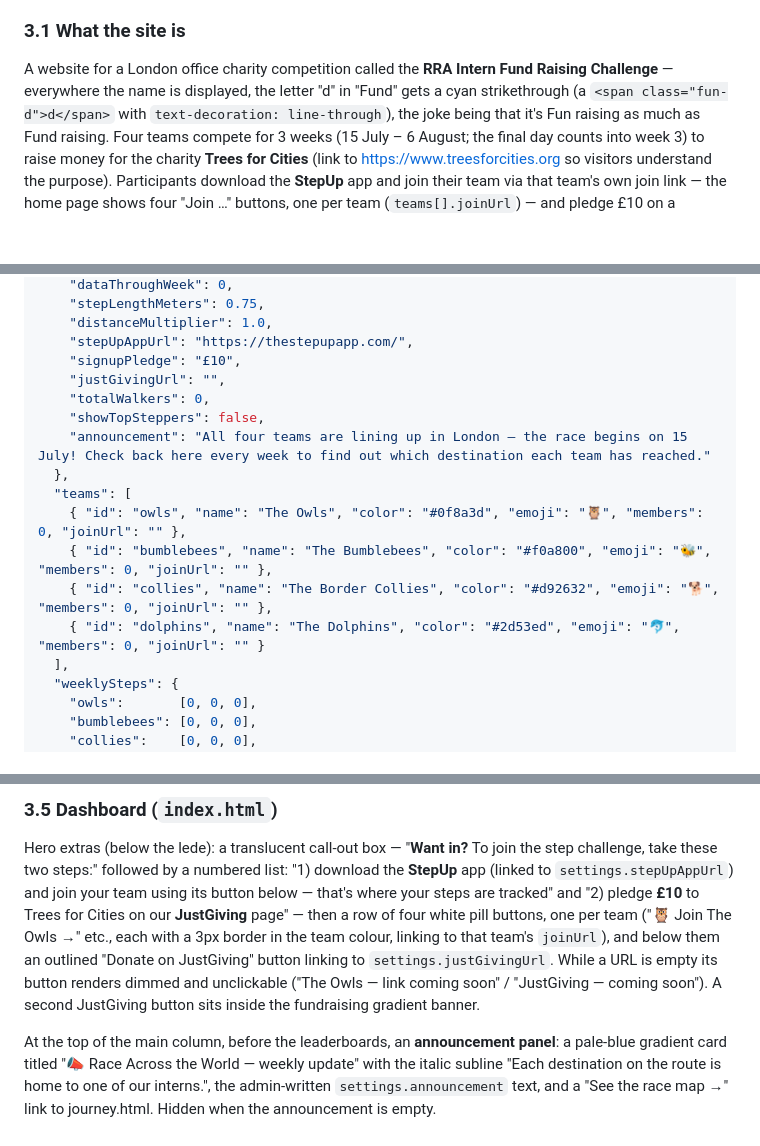
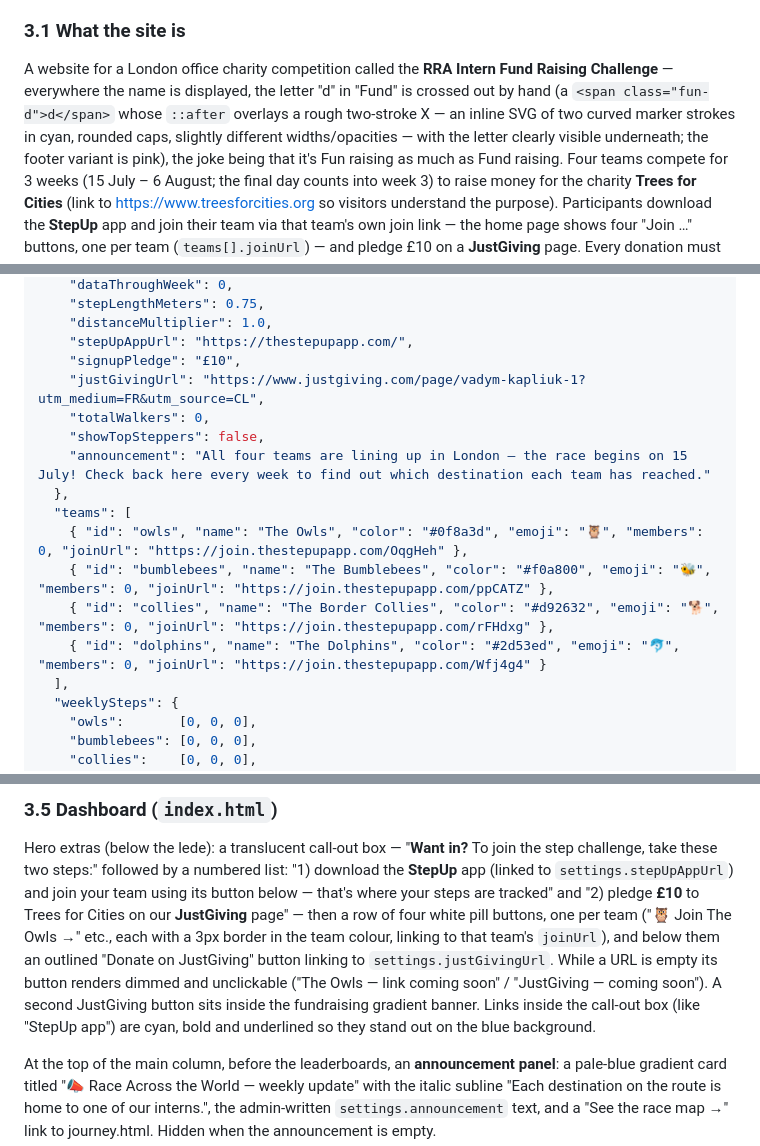
Before and after one commit to Nitram353/great-step-forest, a Markdown page: REPLICATION-KIT.md, 3 parts joined by grey strips. Rendered like a GitHub page; blank space fills up the shorter version.

Commit message:
Bring replication kit fully up to date with final site
Co-Authored-By: Claude Fable 5 <noreply@anthropic.com>

```diff
--- a/REPLICATION-KIT.md
+++ b/REPLICATION-KIT.md
@@ -73,8 +73,11 @@ GitHub username and token when you need them, and never commit the token.**
 
 A website for a London office charity competition called the **RRA Intern
 Fund Raising Challenge** — everywhere the name is displayed, the letter "d"
-in "Fund" gets a cyan strikethrough (a `<span class="fun-d">d</span>` with
-`text-decoration: line-through`), the joke being that it's Fun raising as
+in "Fund" is crossed out by hand (a `<span class="fun-d">d</span>` whose
+`::after` overlays a rough two-stroke X — an inline SVG of two curved
+marker strokes in cyan, rounded caps, slightly different widths/opacities —
+with the letter clearly visible underneath; the footer variant is pink),
+the joke being that it's Fun raising as
 much as Fund raising. Four teams compete for 3 weeks (15 July – 6 August;
 the final day counts into week 3) to raise money for the charity **Trees for
 Cities** (link to https://www.treesforcities.org so visitors understand the
@@ -148,16 +151,16 @@ README.md       — how the site works + admin instructions
     "distanceMultiplier": 1.0,
     "stepUpAppUrl": "https://thestepupapp.com/",
     "signupPledge": "£10",
-    "justGivingUrl": "",
+    "justGivingUrl": "https://www.justgiving.com/page/vadym-kapliuk-1?utm_medium=FR&utm_source=CL",
     "totalWalkers": 0,
     "showTopSteppers": false,
     "announcement": "All four teams are lining up in London — the race begins on 15 July! Check back here every week to find out which destination each team has reached."
   },
   "teams": [
-    { "id": "owls", "name": "The Owls", "color": "#0f8a3d", "emoji": "🦉", "members": 0, "joinUrl": "" },
-    { "id": "bumblebees", "name": "The Bumblebees", "color": "#f0a800", "emoji": "🐝", "members": 0, "joinUrl": "" },
-    { "id": "collies", "name": "The Border Collies", "color": "#d92632", "emoji": "🐕", "members": 0, "joinUrl": "" },
-    { "id": "dolphins", "name": "The Dolphins", "color": "#2d53ed", "emoji": "🐬", "members": 0, "joinUrl": "" }
+    { "id": "owls", "name": "The Owls", "color": "#0f8a3d", "emoji": "🦉", "members": 0, "joinUrl": "https://join.thestepupapp.com/OqgHeh" },
+    { "id": "bumblebees", "name": "The Bumblebees", "color": "#f0a800", "emoji": "🐝", "members": 0, "joinUrl": "https://join.thestepupapp.com/ppCATZ" },
+    { "id": "collies", "name": "The Border Collies", "color": "#d92632", "emoji": "🐕", "members": 0, "joinUrl": "https://join.thestepupapp.com/rFHdxg" },
+    { "id": "dolphins", "name": "The Dolphins", "color": "#2d53ed", "emoji": "🐬", "members": 0, "joinUrl": "https://join.thestepupapp.com/Wfj4g4" }
   ],
   "weeklySteps": {
     "owls":       [0, 0, 0],
@@ -206,7 +209,8 @@ each with a 3px border in the team colour, linking to that team's
 to `settings.justGivingUrl`. While a URL is empty its button renders dimmed
 and unclickable ("The Owls — link coming soon" / "JustGiving — coming
 soon"). A second JustGiving button sits inside the fundraising gradient
-banner.
+banner. Links inside the call-out box (like "StepUp app") are cyan, bold
+and underlined so they stand out on the blue background.
 
 At the top of the main column, before the leaderboards, an **announcement
 panel**: a pale-blue gradient card titled "📣 Race Across the World — weekly
```
